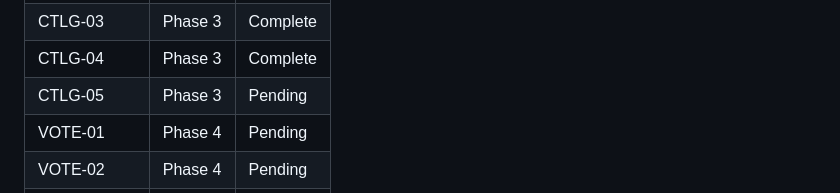
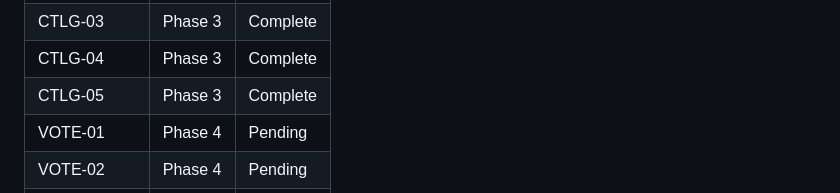
Before and after one commit to Singheskan/muvimatchr, a Markdown page: .planning/REQUIREMENTS.md, the part around one of its changes. GitHub-like rendering.

```diff
--- a/.planning/REQUIREMENTS.md
+++ b/.planning/REQUIREMENTS.md
@@ -88,7 +88,7 @@ Which phases cover which requirements. Updated during roadmap creation.
 | CTLG-02 | Phase 3 | Complete |
 | CTLG-03 | Phase 3 | Complete |
 | CTLG-04 | Phase 3 | Complete |
-| CTLG-05 | Phase 3 | Pending |
+| CTLG-05 | Phase 3 | Complete |
 | VOTE-01 | Phase 4 | Pending |
 | VOTE-02 | Phase 4 | Pending |
 | VOTE-03 | Phase 4 | Pending |
```
Also changed, not shown: other parts of .planning/REQUIREMENTS.md (+1 -1 lines), 2 other files.
